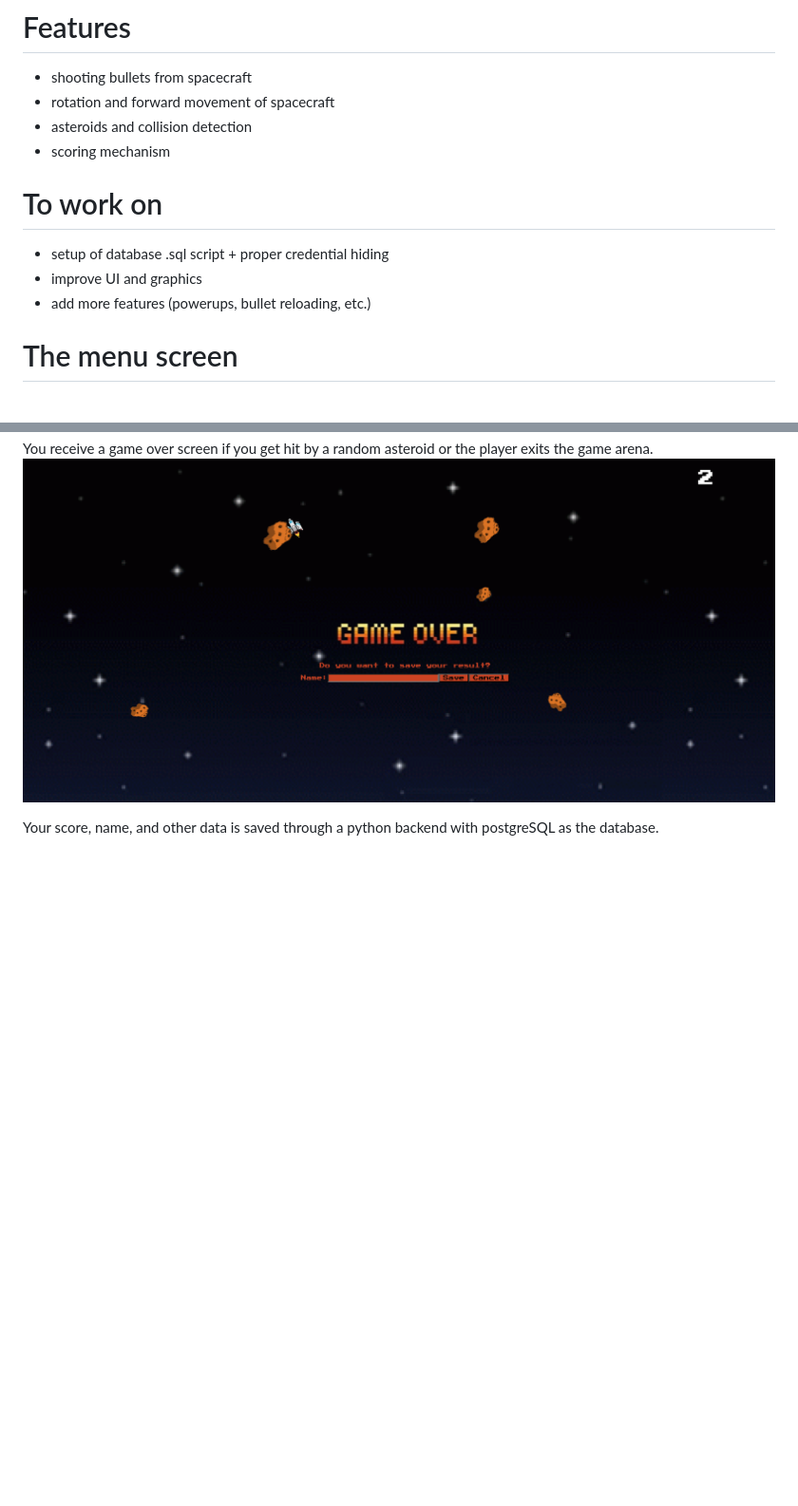
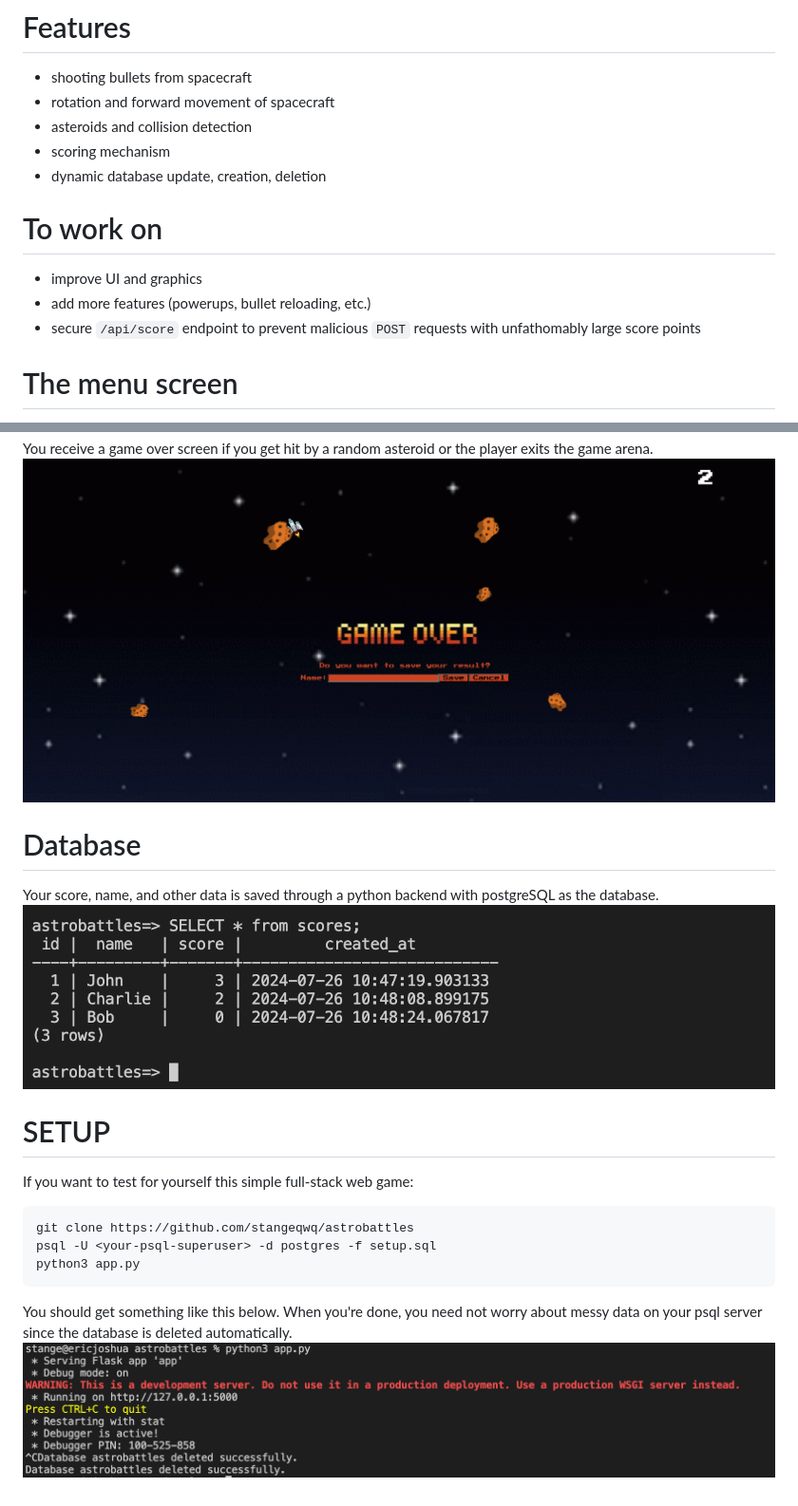
Before and after one commit to stangeqwq/astrobattles, a Markdown page: README.md, 2 parts joined by grey strips. Shown: that part at 95% size. GitHub-like rendering; pictures changed too: static/assets/dynamicdatabasedeletion.png (added), static/assets/functionaldatabase.png (added); blank space fills up the shorter version.

Commit message:
integrated postgreSQL into python for a fully functional full-stack app

````diff
--- a/README.md
+++ b/README.md
@@ -5,10 +5,11 @@ This is a 2D shooter website game with the objective of avoiding asteroids and s
 - rotation and forward movement of spacecraft
 - asteroids and collision detection
 - scoring mechanism
+- dynamic database update, creation, deletion
 # To work on
-- setup of database .sql script + proper credential hiding
 - improve UI and graphics
 - add more features (powerups, bullet reloading, etc.)
+- secure `/api/score` endpoint to prevent malicious `POST` requests with unfathomably large score points
 
 # The menu screen
 Below is an image of the interactive javascript menu screen.
@@ -20,4 +21,17 @@ Below is how the gameplay looks.
 You receive a game over screen if you get hit by a random asteroid or the player exits the game arena.
 ![alt text](https://github.com/stangeqwq/astrobattles/blob/main/static/assets/GameOverAsteroid.png)
 
+# Database
 Your score, name, and other data is saved through a python backend with postgreSQL as the database.
+![alt text](https://github.com/stangeqwq/astrobattles/blob/main/static/assets/functionaldatabase.png)
+
+# SETUP
+If you want to test for yourself this simple full-stack web game:
+```bash
+git clone https://github.com/stangeqwq/astrobattles
+psql -U <your-psql-superuser> -d postgres -f setup.sql
+python3 app.py
+```
+
+You should get something like this below. When you're done, you need not worry about messy data on your psql server since the database is deleted automatically.
+![alt text](https://github.com/stangeqwq/astrobattles/blob/main/static/assets/dynamicdatabasedeletion.png)
````
Also changed, not shown: 6 other files.
